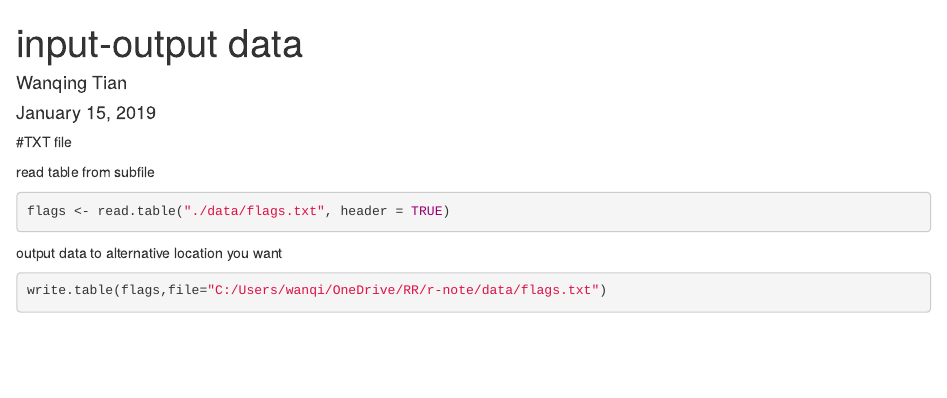
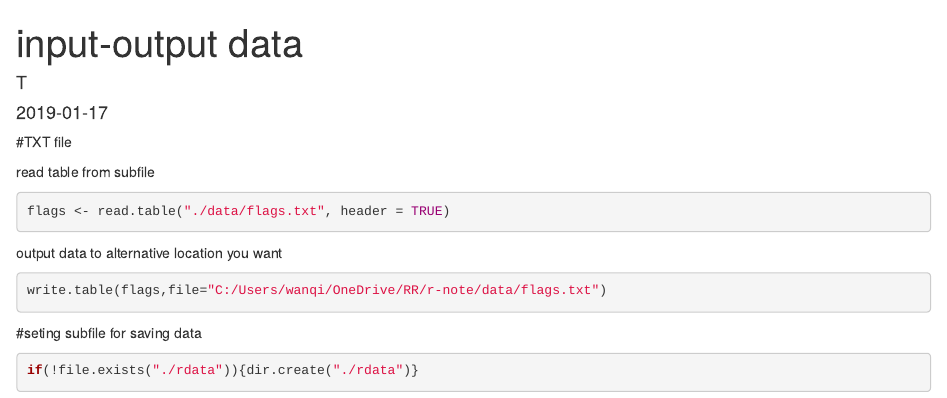
Before and after one commit to wanqingt/r-note, an R Markdown document (input-output-data.Rmd): the page in a window 1100 px wide, from its top. Rendered offline with R 4.5, knitr and Pandoc, with nearby package versions.

Commit message:
autoset subfile

````diff
--- a/input-output-data.Rmd
+++ b/input-output-data.Rmd
@@ -1,7 +1,7 @@
 ---
 title: "input-output data"
-author: "Wanqing Tian"
-date: "January 15, 2019"
+author: "T"
+date: "`r Sys.Date()`"
 output: html_document
 ---
 
@@ -22,3 +22,10 @@ output data to alternative location you want
 
 write.table(flags,file="C:/Users/wanqi/OneDrive/RR/r-note/data/flags.txt")
 ```
+
+
+#seting subfile for saving data
+
+```{r}
+if(!file.exists("./rdata")){dir.create("./rdata")}
+```
````
